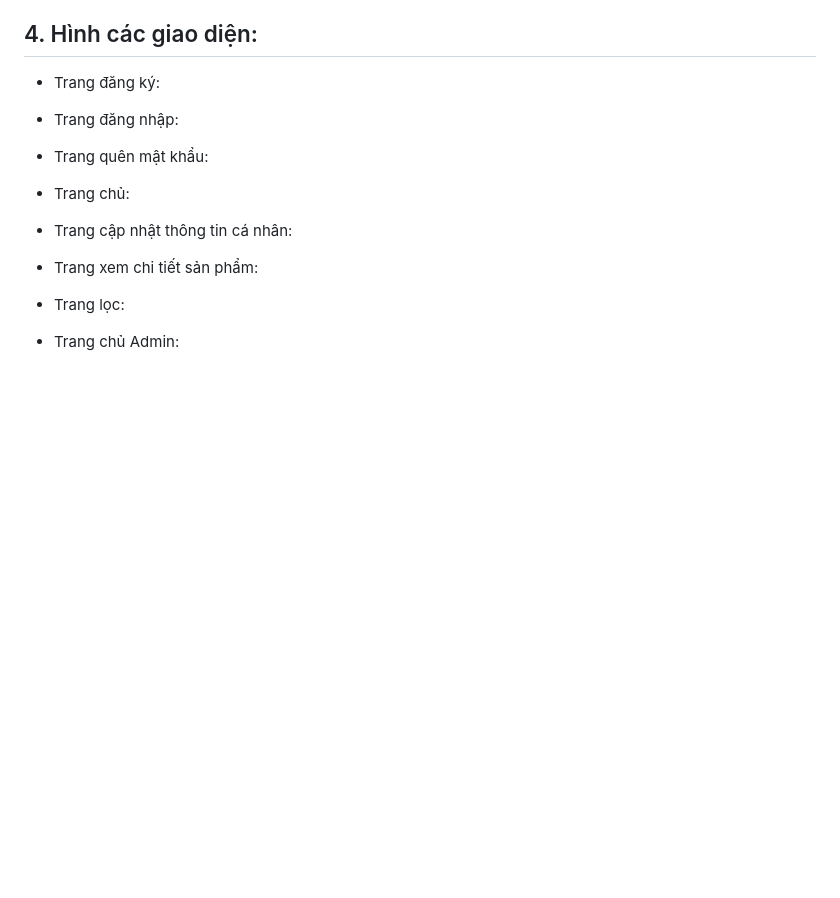
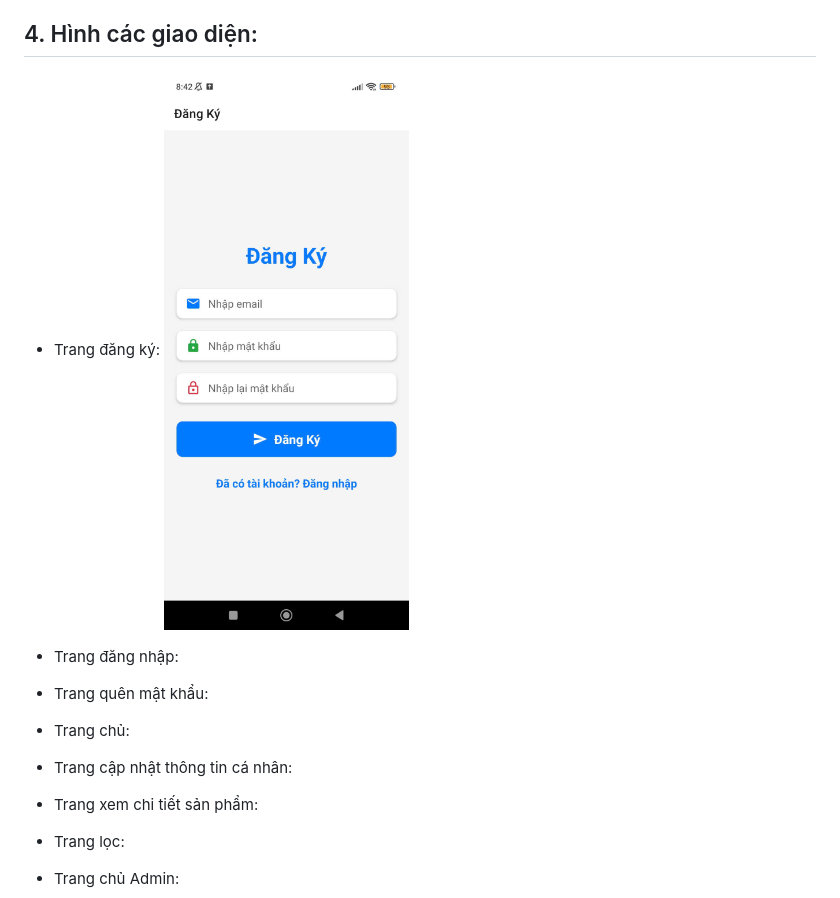
Before and after one commit to Hoan2006/Nhom3_AppMobileStore, a Markdown page: README.md, the part around the change. Drawn GitHub-style; blank space fills up the shorter version.

```diff
--- a/README.md
+++ b/README.md
@@ -79,7 +79,7 @@
    4. Hệ thống hiển thị những sản phẩm theo bộ lọc.
 ## 4. Hình các giao diện:
 - Trang đăng ký:
-
+  ![Alt text](./Images/DK.jpg)
 - Trang đăng nhập:
 
 - Trang quên mật khẩu:
```
